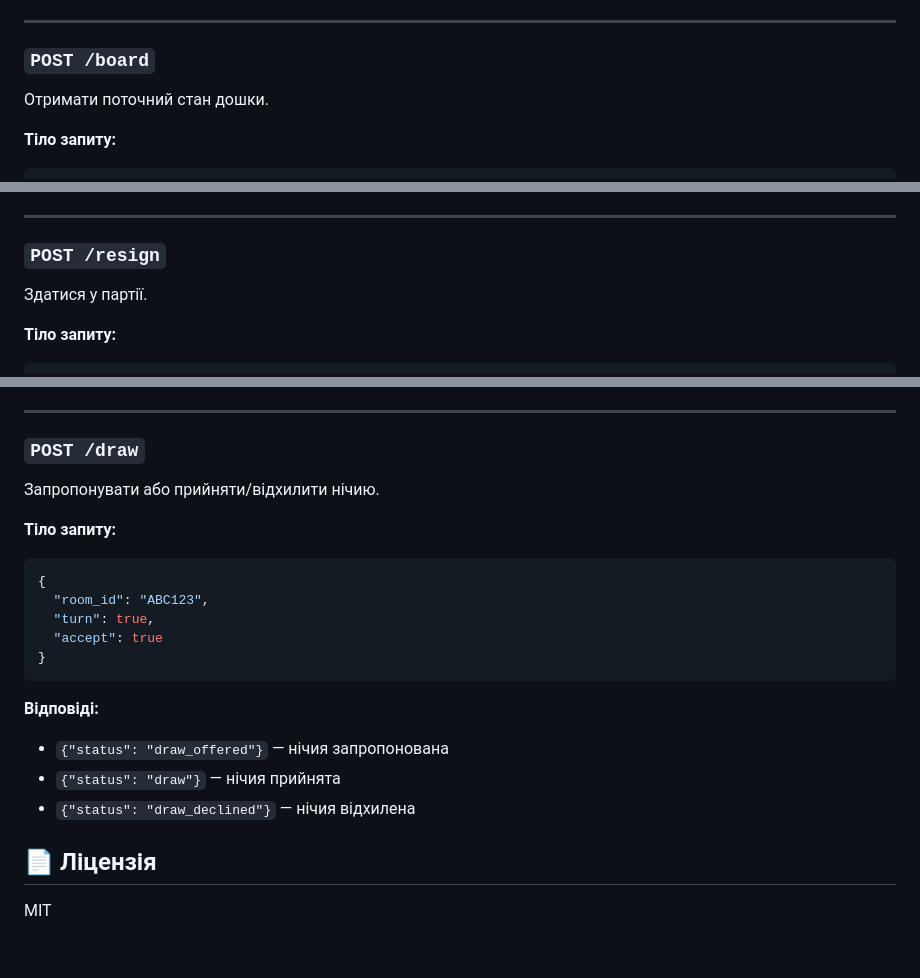
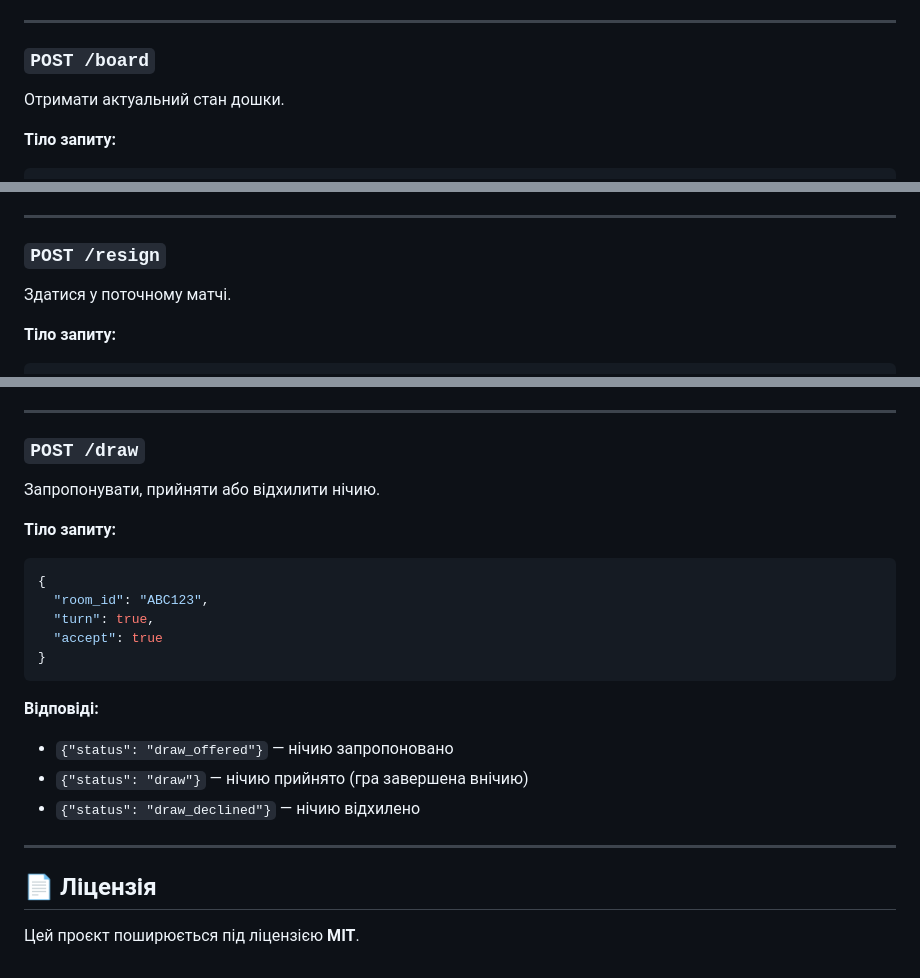
Before and after one commit to zalevskyvova/web_chess_online, a Markdown page: README.md, 3 parts joined by grey strips. Rendered like a GitHub page.

````diff
--- a/README.md
+++ b/README.md
@@ -159,8 +190,7 @@ uvicorn main:app --reload
 ---
 
 ### `POST /board`
-
-Отримати поточний стан дошки.
+Отримати актуальний стан дошки.
 
 **Тіло запиту:**
 ```json
@@ -184,8 +214,7 @@ uvicorn main:app --reload
 ---
 
 ### `POST /resign`
-
-Здатися у партії.
+Здатися у поточному матчі.
 
 **Тіло запиту:**
 ```json
@@ -206,8 +235,7 @@ uvicorn main:app --reload
 ---
 
 ### `POST /draw`
-
-Запропонувати або прийняти/відхилити нічию.
+Запропонувати, прийняти або відхилити нічию.
 
 **Тіло запиту:**
 ```json
@@ -219,10 +247,12 @@ uvicorn main:app --reload
 ```
 
 **Відповіді:**
-- `{"status": "draw_offered"}` — нічия запропонована
-- `{"status": "draw"}` — нічия прийнята
-- `{"status": "draw_declined"}` — нічия відхилена
+- `{"status": "draw_offered"}` — нічию запропоновано
+- `{"status": "draw"}` — нічию прийнято (гра завершена внічию)
+- `{"status": "draw_declined"}` — нічию відхилено
+
+---
 
 ## 📄 Ліцензія
 
-MIT
+Цей проєкт поширюється під ліцензією **MIT**.
````
Also changed, not shown: other parts of README.md (+72 -41 lines).
